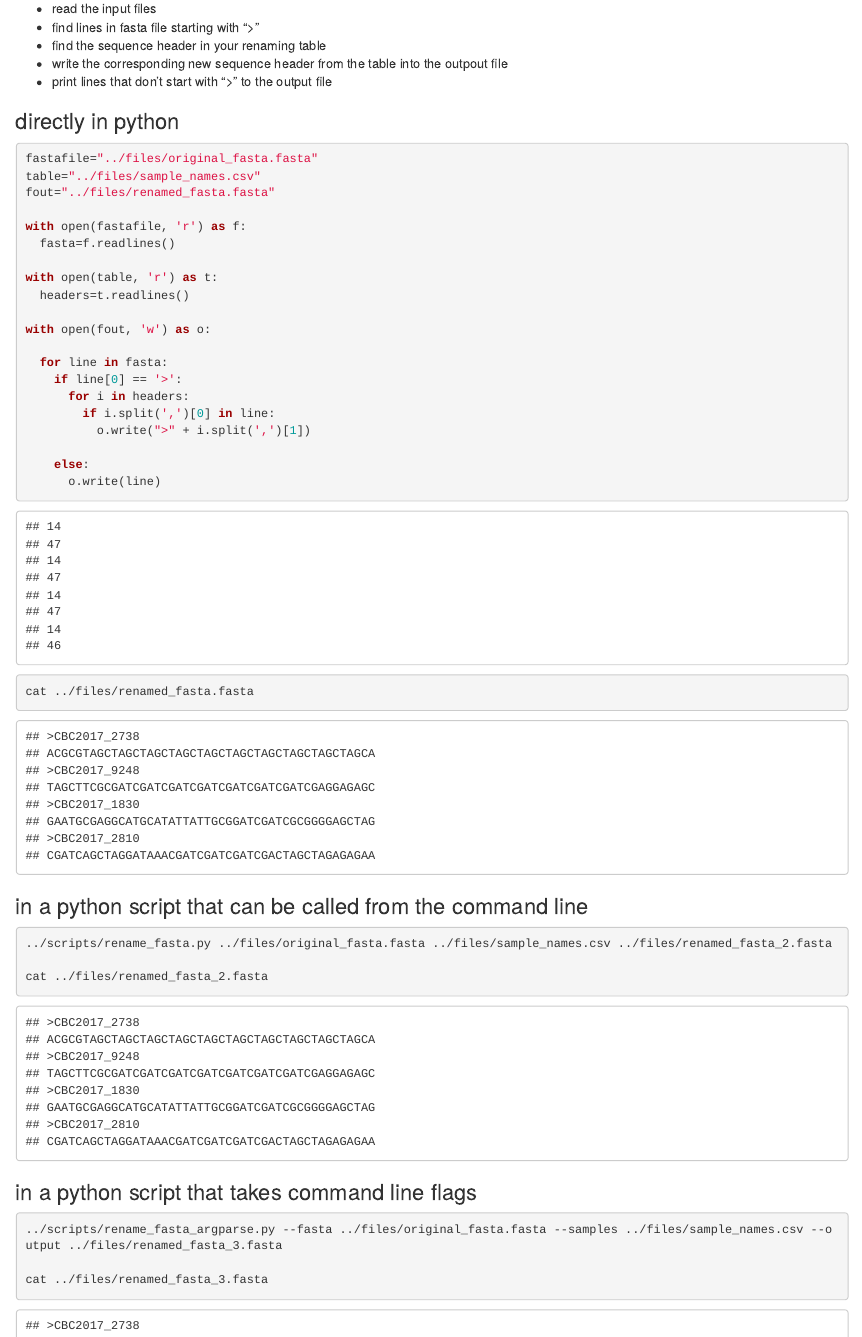
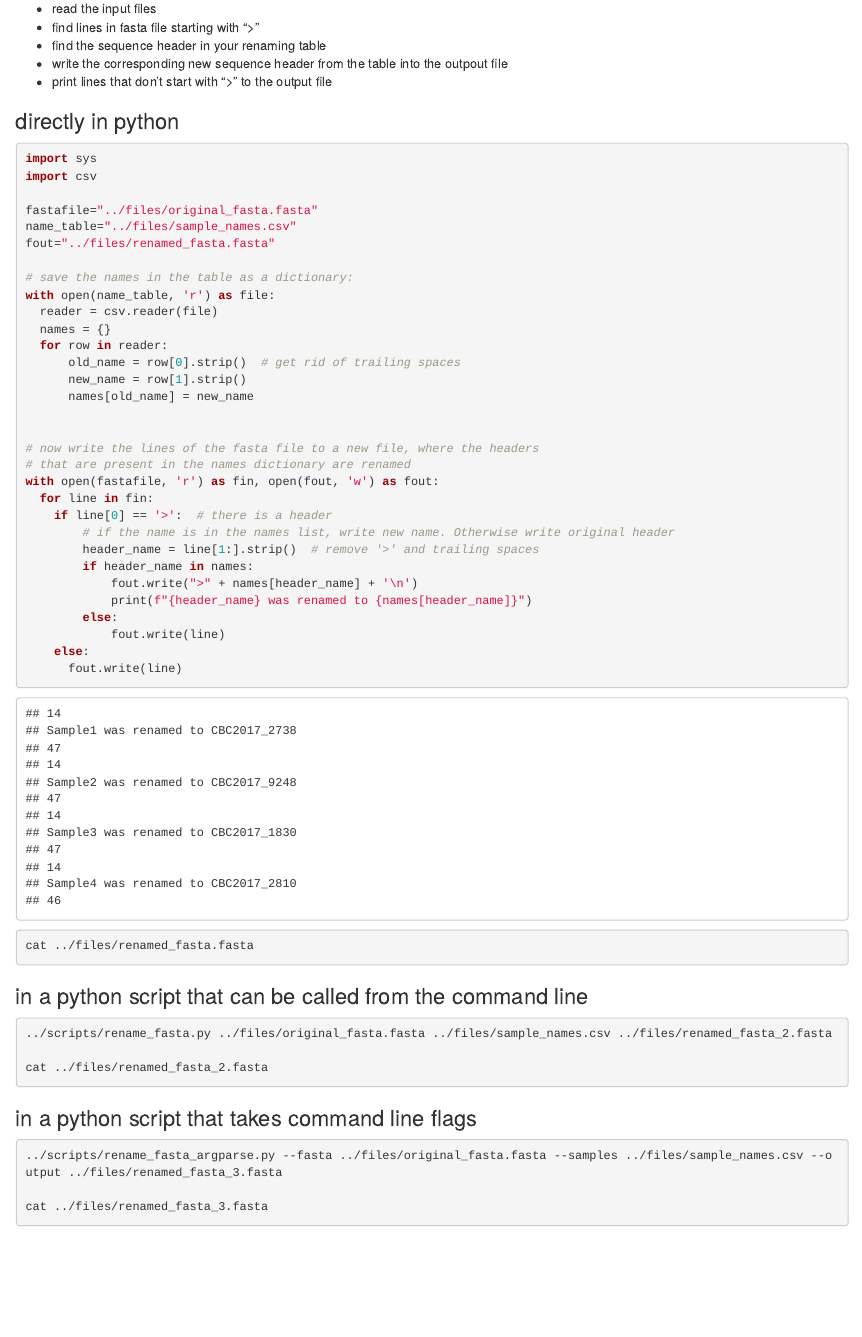
Before and after one commit to amankowski/basic_python, an R Markdown document (day-2/solutions/scripts.Rmd): the page in a window 1100 px wide, from 880 px down. The pictures show the output file day-2/solutions/scripts.html that the author committed with the source, opened offline.

Commit message:
updated anna's files so we can merge the dumb way

````diff
--- a/day-2/scripts/rename_fasta.py
+++ b/day-2/scripts/rename_fasta.py
@@ -1,23 +1,33 @@
 #!/usr/bin/env python
 
 import sys
+import csv
 
 fastafile=sys.argv[1]
-table=sys.argv[2]
+name_table=sys.argv[2]
 fout=sys.argv[3]
 
-with open(fastafile, 'r') as f:
-  fasta=f.readlines()
+# save the names in the table as a dictionary:
+with open(name_table, 'r') as file:
+  reader = csv.reader(file)
+  names = {}
+  for row in reader:
+      old_name = row[0].strip()  # get rid of trailing spaces
+      new_name = row[1].strip()
+      names[old_name] = new_name
 
-with open(table, 'r') as t:
-  headers=t.readlines()
 
-with open(fout, 'w') as o:
-  for line in fasta:
-    if line[0] == '>':
-      for i in headers:
-        if i.split(',')[0] in line:
-          o.write(">" + i.split(',')[1])
+# now write the lines of the fasta file to a new file, where the headers
+# that are present in the names dictionary are renamed
+with open(fastafile, 'r') as fin, open(fout, 'w') as fout:
+  for line in fin:
+    if line[0] == '>':  # there is a header
+        # if the name is in the names list, write new name. Otherwise write original header
+        header_name = line[1:].strip()  # remove '>' and trailing spaces
+        if header_name in names:
+            fout.write(">" + names[header_name] + '\n')
+            print(f"{header_name} was renamed to {names[header_name]}")
+        else:
+            fout.write(line)
     else:
-      o.write(line)
-o.close()
+      fout.write(line)
--- a/day-2/scripts/rename_fasta_argparse.py
+++ b/day-2/scripts/rename_fasta_argparse.py
@@ -1,5 +1,17 @@
 #!/usr/bin/env python
 
 import argparse
+import csv
+
+def main(fasta, samples, output):
+    info = f"""
+input fasta: {fasta}
+input samples csv: {samples}
+output fasta: {output}
+"""
+    print(info)
+    names = get_new_names(samples)
+    write_new_fasta(fasta, output, names)
+    print('\nall done!')
 
 
@@ -10,14 +19,27 @@ def run(args):
+    description = "Change fasta headers by sample name. "
+    parser = argparse.ArgumentParser(description=description)
+    parser.add_argument("-f", "--fasta",
+                        help="fasta input file, default='fasta.fasta'",
+                        default="fasta.fasta")
+    parser.add_argument("-s", "--samples",
+                        help="comma separated file original and new header name, default='sample_names.csv'",
+                        default="sample_names.csv")
+    parser.add_argument("-o", "--output",
+                        help="new fasta file with changed headers, default='new.fasta'",
+                        default="new.fasta")
+    args = parser.parse_args()
+    return args
 
-  fasta=fastafile.readlines()
-  names=samples.readlines()
 
-  for line in fasta:
-    if line[0] == '>':
-      for i in names:
-        if i.split(',')[0] in line:
-          fout.write(">" + i.split(',')[1])
-    else:
-     fout.write(line)
-  fout.close()
+def get_new_names(samples):
+    """make a dictionary with the old and new names of samples located in the
+    sample csv"""
+    with open(samples, 'r') as file:
+      reader = csv.reader(file)
+      names = {}
+      for row in reader:
+          old_name = row[0].strip()  # get rid of trailing spaces
+          new_name = row[1].strip()
+          names[old_name] = new_name
+    return names
 
-def main():
@@ -31,3 +47,19 @@ def main():
+def write_new_fasta(fasta, output, names):
+    """write the lines of the fasta file to a new file, where the headers
+    that are present in the names dictionary are renamed"""
+    with open(fasta, 'r') as fin, open(output, 'w') as fout:
+      for line in fin:
+        if line[0] == '>':
+            header_name = line[1:].strip()  # remove '>' and trailing spaces
+            if header_name in names:
+                fout.write(">" + names[header_name] + '\n')
+                print(f"{header_name} was renamed to {names[header_name]}")
+            else:
+                fout.write(line)
+        else:
+          fout.write(line)
+
 
 if __name__=="__main__":
-  main()
+    args = parse_arguments()
+    main(args.fasta, args.samples, args.output)
--- a/day-2/solutions/scripts.Rmd
+++ b/day-2/solutions/scripts.Rmd
@@ -40,44 +36,49 @@ cat ../files/sample_names.csv
 ### directly in python
 
 ```{python echo=TRUE, engine.path="/miniconda3/bin/python3.7"}
+import sys
+import csv
 fastafile="../files/original_fasta.fasta"
-table="../files/sample_names.csv"
+name_table="../files/sample_names.csv"
 fout="../files/renamed_fasta.fasta"
-
-with open(fastafile, 'r') as f:
-  fasta=f.readlines()
-
-with open(table, 'r') as t:
-  headers=t.readlines()
-
-with open(fout, 'w') as o:
-
-  for line in fasta:
-    if line[0] == '>':
-      for i in headers:
-        if i.split(',')[0] in line:
-          o.write(">" + i.split(',')[1])
-
+# save the names in the table as a dictionary:
+with open(name_table, 'r') as file:
+  reader = csv.reader(file)
+  names = {}
+  for row in reader:
+      old_name = row[0].strip()  # get rid of trailing spaces
+      new_name = row[1].strip()
+      names[old_name] = new_name
+# now write the lines of the fasta file to a new file, where the headers
+# that are present in the names dictionary are renamed
+with open(fastafile, 'r') as fin, open(fout, 'w') as fout:
+  for line in fin:
+    if line[0] == '>':  # there is a header
+        # if the name is in the names list, write new name. Otherwise write original header
+        header_name = line[1:].strip()  # remove '>' and trailing spaces
+        if header_name in names:
+            fout.write(">" + names[header_name] + '\n')
+            print(f"{header_name} was renamed to {names[header_name]}")
+        else:
+            fout.write(line)
     else:
-      o.write(line)
+      fout.write(line)
 ```
 
-```{bash}
+```{bash, eval=FALSE}
 cat ../files/renamed_fasta.fasta
 ```
 
 ### in a python script that can be called from the command line
 
-```{bash}
+```{bash, eval=FALSE}
 ../scripts/rename_fasta.py ../files/original_fasta.fasta ../files/sample_names.csv ../files/renamed_fasta_2.fasta
-
 cat ../files/renamed_fasta_2.fasta
 ```
 
 ### in a python script that takes command line flags
 
-```{bash}
+```{bash, eval=FALSE}
 ../scripts/rename_fasta_argparse.py --fasta ../files/original_fasta.fasta --samples ../files/sample_names.csv --output ../files/renamed_fasta_3.fasta
-
 cat ../files/renamed_fasta_3.fasta
 ```
````
Also changed, not shown: day-2/solutions/scripts.html, day-2/scripts/rename_fasta_argparse.py (13 more changed lines), day-2/solutions/scripts.Rmd (4 more changed lines).
